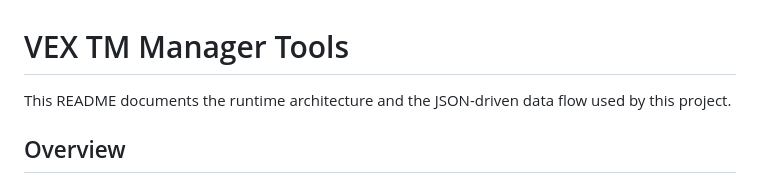
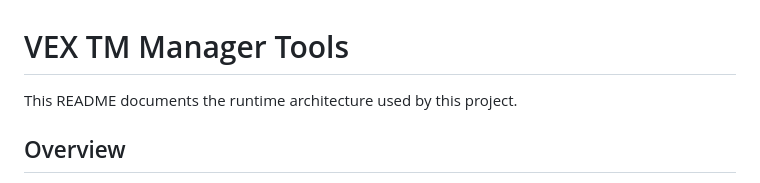
Before and after one commit to qerobotics/vex-tm-tools, a Markdown page: ARCHITECTURE.md, the part around the change. GitHub-like rendering.

Commit message:
refactor: remove redundant mention of JSON-driven data flow in architecture documentation

```diff
--- a/ARCHITECTURE.md
+++ b/ARCHITECTURE.md
@@ -1,6 +1,6 @@
 # VEX TM Manager Tools
 
-This README documents the runtime architecture and the JSON-driven data flow used by this project.
+This README documents the runtime architecture used by this project.
 
 ## Overview
 
```
